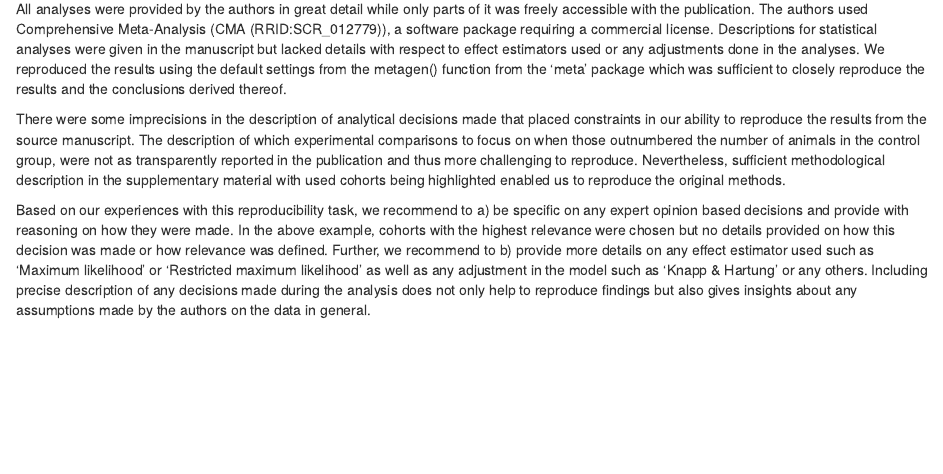
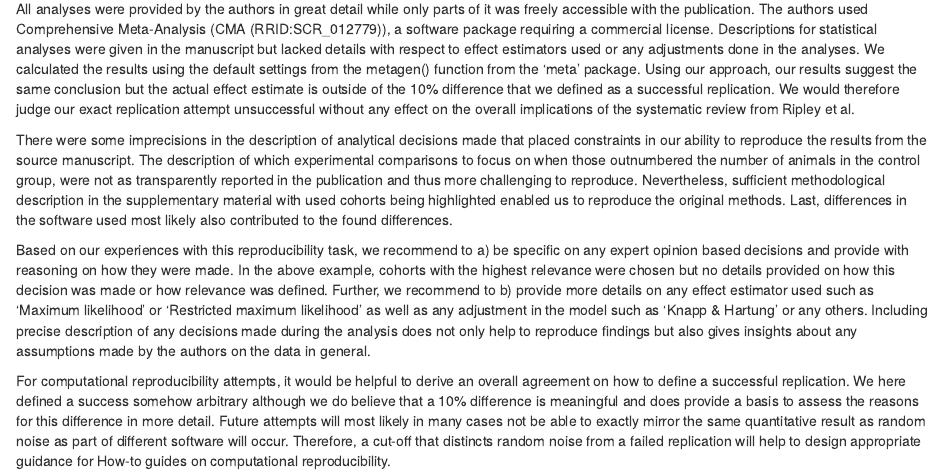
Before and after one commit to camaradesberlin/Repro_CompMA, an R Markdown document (docs/04_Discussion.Rmd): the page in a window 1100 px wide, from 70 px down. Rendered offline with R 4.5, knitr and Pandoc, with nearby package versions.

Commit message:
adjusted discussion section

```diff
--- a/docs/04_Discussion.Rmd
+++ b/docs/04_Discussion.Rmd
@@ -3,8 +3,10 @@
 <!-- What was your experience attempting to replicate / reproduce the study?
 What are your recommendations for the reproducibility of future systematic reviews and/or meta-analyses of in vitro or in vivo studies? -->
 
-All analyses were provided by the authors in great detail while only parts of it was freely accessible with the publication. The authors used Comprehensive Meta-Analysis (CMA (RRID:SCR_012779)), a software package requiring a commercial license. Descriptions for statistical analyses were given in the manuscript but lacked details with respect to effect estimators used or any adjustments done in the analyses. We reproduced the results using the default settings from the metagen() function from the 'meta' package which was sufficient to closely reproduce the results and the conclusions derived thereof.
+All analyses were provided by the authors in great detail while only parts of it was freely accessible with the publication. The authors used Comprehensive Meta-Analysis (CMA (RRID:SCR_012779)), a software package requiring a commercial license. Descriptions for statistical analyses were given in the manuscript but lacked details with respect to effect estimators used or any adjustments done in the analyses. We calculated the results using the default settings from the metagen() function from the 'meta' package. Using our approach, our results suggest the same conclusion but the actual effect estimate is outside of the 10% difference that we defined as a successful replication. We would therefore judge our exact replication attempt unsuccessful without any effect on the overall implications of the systematic review from Ripley et al.
 
-There were some imprecisions in the description of analytical decisions made that placed constraints in our ability to reproduce the results from the source manuscript. The description of which experimental comparisons to focus on when those outnumbered the number of animals in the control group, were not as transparently reported in the publication and thus more challenging to reproduce. Nevertheless, sufficient methodological description in the supplementary material with used cohorts being highlighted enabled us to reproduce the original methods.
+There were some imprecisions in the description of analytical decisions made that placed constraints in our ability to reproduce the results from the source manuscript. The description of which experimental comparisons to focus on when those outnumbered the number of animals in the control group, were not as transparently reported in the publication and thus more challenging to reproduce. Nevertheless, sufficient methodological description in the supplementary material with used cohorts being highlighted enabled us to reproduce the original methods. Last, differences in the software used most likely also contributed to the found differences.
 
 Based on our experiences with this reproducibility task, we recommend to a) be specific on any expert opinion based decisions and provide with reasoning on how they were made. In the above example, cohorts with the highest relevance were chosen but no details provided on how this decision was made or how relevance was defined. Further, we recommend to b) provide more details on any effect estimator used such as 'Maximum likelihood' or 'Restricted maximum likelihood' as well as any adjustment in the model such as 'Knapp & Hartung' or any others. Including precise description of any decisions made during the analysis does not only help to reproduce findings but also gives insights about any assumptions made by the authors on the data in general.
+
+For computational reproducibility attempts, it would be helpful to derive an overall agreement on how to define a successful replication. We here defined a success somehow arbitrary although we do believe that a 10% difference is meaningful and does provide a basis to assess the reasons for this difference in more detail. Future attempts will most likely in many cases not be able to exactly mirror the same quantitative result as random noise as part of different software will occur. Therefore, a cut-off that distincts random noise from a failed replication will help to design appropriate guidance for How-to guides on computational reproducibility.
```
